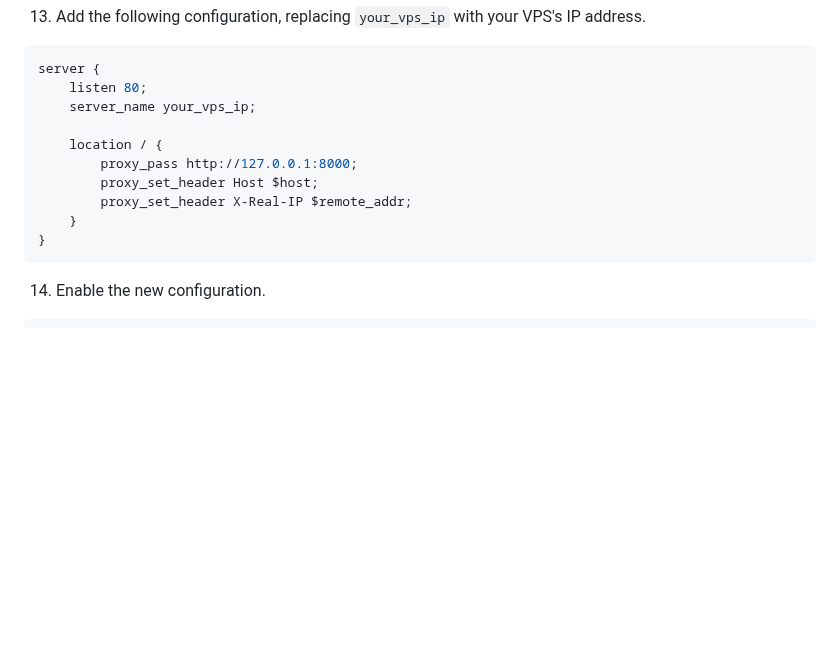
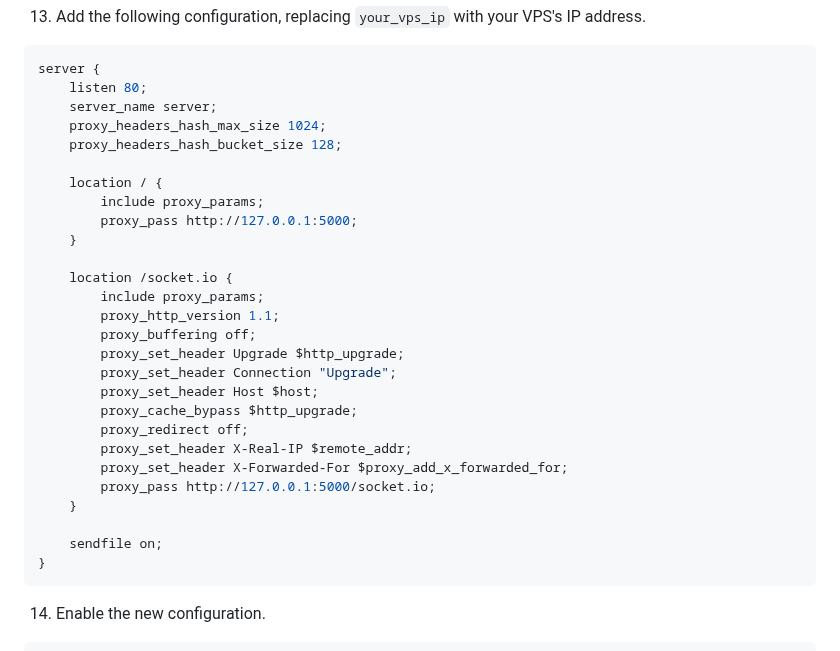
Before and after one commit to m4xy07/ReadAllComics-to-PDF-Downloader, a Markdown page: README.md, the part around the change. GitHub-like rendering; blank space fills up the shorter version.

````diff
--- a/README.md
+++ b/README.md
@@ -107,13 +107,30 @@ sudo nano /etc/nginx/sites-available/readallcomics
 ```nginx
 server {
     listen 80;
-    server_name your_vps_ip;
+    server_name server;
+    proxy_headers_hash_max_size 1024;
+    proxy_headers_hash_bucket_size 128;
 
     location / {
-        proxy_pass http://127.0.0.1:8000;
+        include proxy_params;
+        proxy_pass http://127.0.0.1:5000;
+    }
+
+    location /socket.io {
+        include proxy_params;
+        proxy_http_version 1.1;
+        proxy_buffering off;
+        proxy_set_header Upgrade $http_upgrade;
+        proxy_set_header Connection "Upgrade";
         proxy_set_header Host $host;
+        proxy_cache_bypass $http_upgrade;
+        proxy_redirect off;
         proxy_set_header X-Real-IP $remote_addr;
+        proxy_set_header X-Forwarded-For $proxy_add_x_forwarded_for;
+        proxy_pass http://127.0.0.1:5000/socket.io;
     }
+
+    sendfile on;
 }
 ```
 
````
